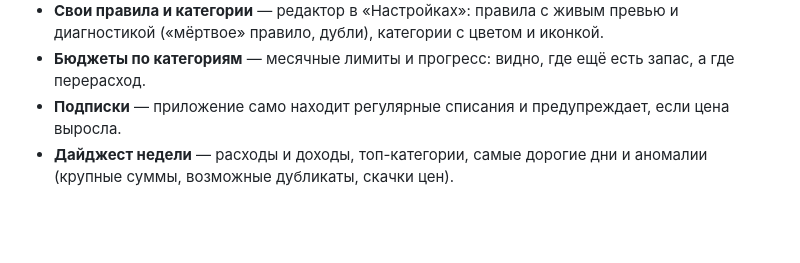
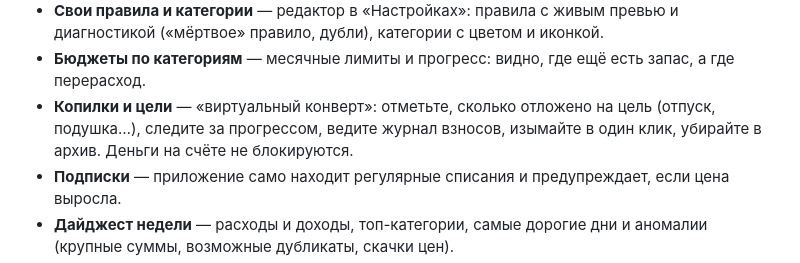
Before and after one commit to ExNihil14/spend-tracker, a Markdown page: README.md, the part around the change. Drawn GitHub-style; blank space fills up the shorter version.

Commit message:
docs: README/continue — копилки Ф1 (страница /goals, CLI goal)

```diff
--- a/README.md
+++ b/README.md
@@ -27,6 +27,8 @@
 - **Свои правила и категории** — редактор в «Настройках»: правила с живым превью и диагностикой
   («мёртвое» правило, дубли), категории с цветом и иконкой.
 - **Бюджеты по категориям** — месячные лимиты и прогресс: видно, где ещё есть запас, а где перерасход.
+- **Копилки и цели** — «виртуальный конверт»: отметьте, сколько отложено на цель (отпуск, подушка…), следите
+  за прогрессом, ведите журнал взносов, изымайте в один клик, убирайте в архив. Деньги на счёте не блокируются.
 - **Подписки** — приложение само находит регулярные списания и предупреждает, если цена выросла.
 - **Дайджест недели** — расходы и доходы, топ-категории, самые дорогие дни и аномалии (крупные суммы,
   возможные дубликаты, скачки цен).
```
Also changed, not shown: continue.md (+5 -0 lines).
